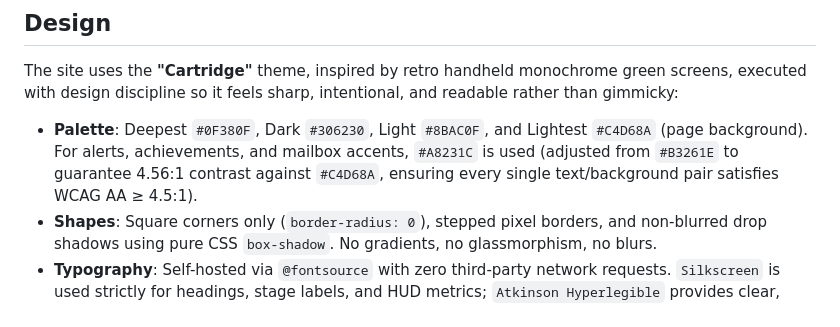
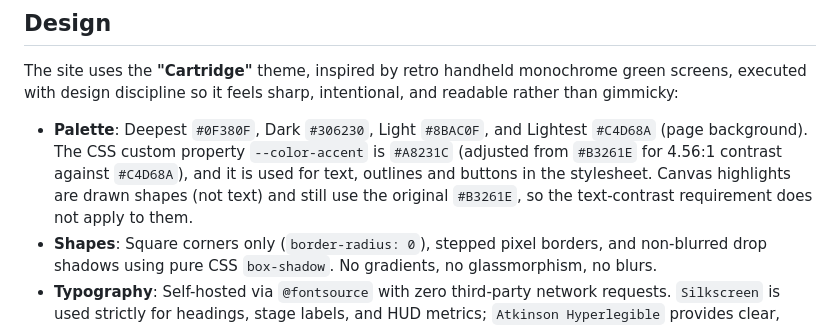
Before and after one commit to Hj-c0ding/Harshal-Nobe-Personal-Website, a Markdown page: README.md, the part around the change. GitHub-like rendering.

Commit message:
docs: clarify accent color

```diff
--- a/README.md
+++ b/README.md
@@ -41,7 +41,7 @@ My personal website, built as my NOBE capstone. It features a playable top-down
 
 The site uses the **"Cartridge"** theme, inspired by retro handheld monochrome green screens, executed with design discipline so it feels sharp, intentional, and readable rather than gimmicky:
 
-- **Palette**: Deepest `#0F380F`, Dark `#306230`, Light `#8BAC0F`, and Lightest `#C4D68A` (page background). For alerts, achievements, and mailbox accents, `#A8231C` is used (adjusted from `#B3261E` to guarantee 4.56:1 contrast against `#C4D68A`, ensuring every single text/background pair satisfies WCAG AA ≥ 4.5:1).
+- **Palette**: Deepest `#0F380F`, Dark `#306230`, Light `#8BAC0F`, and Lightest `#C4D68A` (page background). The CSS custom property `--color-accent` is `#A8231C` (adjusted from `#B3261E` for 4.56:1 contrast against `#C4D68A`), and it is used for text, outlines and buttons in the stylesheet. Canvas highlights are drawn shapes (not text) and still use the original `#B3261E`, so the text-contrast requirement does not apply to them.
 - **Shapes**: Square corners only (`border-radius: 0`), stepped pixel borders, and non-blurred drop shadows using pure CSS `box-shadow`. No gradients, no glassmorphism, no blurs.
 - **Typography**: Self-hosted via `@fontsource` with zero third-party network requests. `Silkscreen` is used strictly for headings, stage labels, and HUD metrics; `Atkinson Hyperlegible` provides clear, accessible body typography.
 - **Accessibility & Motion**:
```
